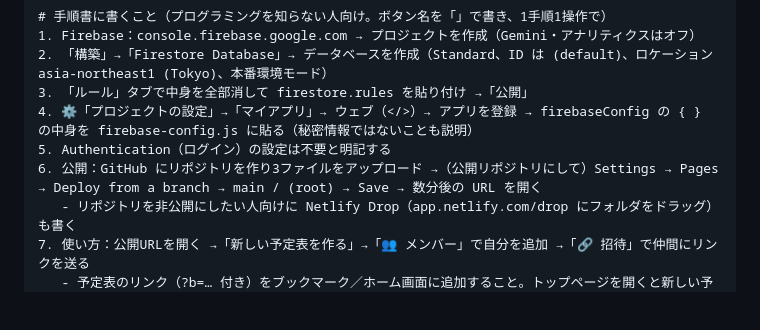
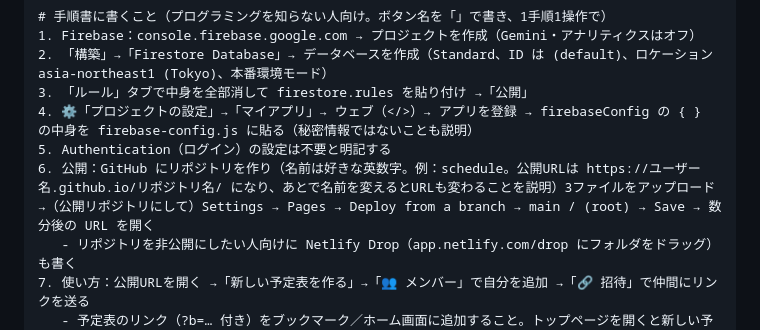
Before and after one commit to dreamkoshien0215-ui/test, a Markdown page: docs/PROMPT.md, the part around the change. GitHub-like rendering; blank space fills up the shorter version.

Commit message:
Explain repository naming in the prompt's setup instructions
Co-Authored-By: Claude Opus 5.5 <noreply@anthropic.com>
Claude-Session: https://claude.ai/code/session_01HxEd5oszLPg2p3dJRWE6F7

```diff
--- a/docs/PROMPT.md
+++ b/docs/PROMPT.md
@@ -173,7 +173,7 @@ service cloud.firestore {
 3. 「ルール」タブで中身を全部消して firestore.rules を貼り付け →「公開」
 4. ⚙「プロジェクトの設定」→「マイアプリ」→ ウェブ（</>）→ アプリを登録 → firebaseConfig の { } の中身を firebase-config.js に貼る（秘密情報ではないことも説明）
 5. Authentication（ログイン）の設定は不要と明記する
-6. 公開：GitHub にリポジトリを作り3ファイルをアップロード →（公開リポジトリにして）Settings → Pages → Deploy from a branch → main / (root) → Save → 数分後の URL を開く
+6. 公開：GitHub にリポジトリを作り（名前は好きな英数字。例：schedule。公開URLは https://ユーザー名.github.io/リポジトリ名/ になり、あとで名前を変えるとURLも変わることを説明）3ファイルをアップロード →（公開リポジトリにして）Settings → Pages → Deploy from a branch → main / (root) → Save → 数分後の URL を開く
    - リポジトリを非公開にしたい人向けに Netlify Drop（app.netlify.com/drop にフォルダをドラッグ）も書く
 7. 使い方：公開URLを開く →「新しい予定表を作る」→「👥 メンバー」で自分を追加 →「🔗 招待」で仲間にリンクを送る
    - 予定表のリンク（?b=… 付き）をブックマーク／ホーム画面に追加すること。トップページを開くと新しい予定表になること
```
Also changed, not shown: docs/PROMPT_for_customers.md (+1 -1 lines).
